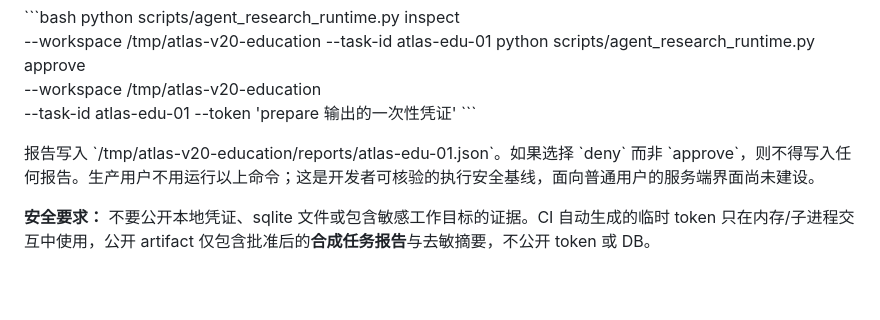
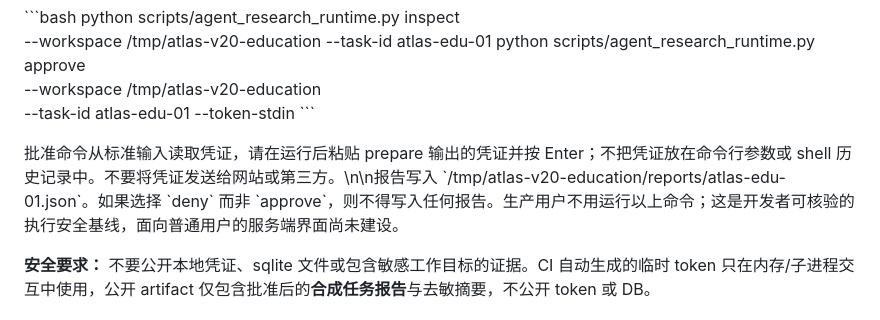
Before and after one commit to xuanyiting68-hash/awesome-ai-capability-atlas-yifalin, a Markdown page: docs/AGENT_RESEARCH_RUNTIME_V20_CN.md, the part around the change. Drawn GitHub-style; blank space fills up the shorter version.

Commit message:
docs(runtime): safe stdin-only local capability approval workflow and non-disclosure instructions

```diff
--- a/docs/AGENT_RESEARCH_RUNTIME_V20_CN.md
+++ b/docs/AGENT_RESEARCH_RUNTIME_V20_CN.md
@@ -40,10 +40,10 @@ python scripts/agent_research_runtime.py inspect \
   --workspace /tmp/atlas-v20-education --task-id atlas-edu-01
 python scripts/agent_research_runtime.py approve \
   --workspace /tmp/atlas-v20-education \
-  --task-id atlas-edu-01 --token 'prepare 输出的一次性凭证'
+  --task-id atlas-edu-01 --token-stdin
 \`\`\`
 
-报告写入 \`/tmp/atlas-v20-education/reports/atlas-edu-01.json\`。如果选择 \`deny\` 而非 \`approve\`，则不得写入任何报告。生产用户不用运行以上命令；这是开发者可核验的执行安全基线，面向普通用户的服务端界面尚未建设。
+批准命令从标准输入读取凭证，请在运行后粘贴 prepare 输出的凭证并按 Enter；不把凭证放在命令行参数或 shell 历史记录中。不要将凭证发送给网站或第三方。\n\n报告写入 \`/tmp/atlas-v20-education/reports/atlas-edu-01.json\`。如果选择 \`deny\` 而非 \`approve\`，则不得写入任何报告。生产用户不用运行以上命令；这是开发者可核验的执行安全基线，面向普通用户的服务端界面尚未建设。
 
 **安全要求：** 不要公开本地凭证、sqlite 文件或包含敏感工作目标的证据。CI 自动生成的临时 token 只在内存/子进程交互中使用，公开 artifact 仅包含批准后的**合成任务报告**与去敏摘要，不公开 token 或 DB。
 
```
